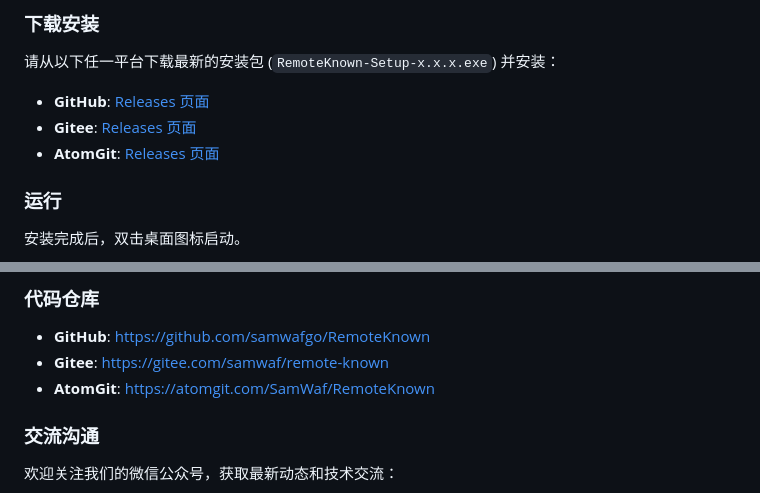
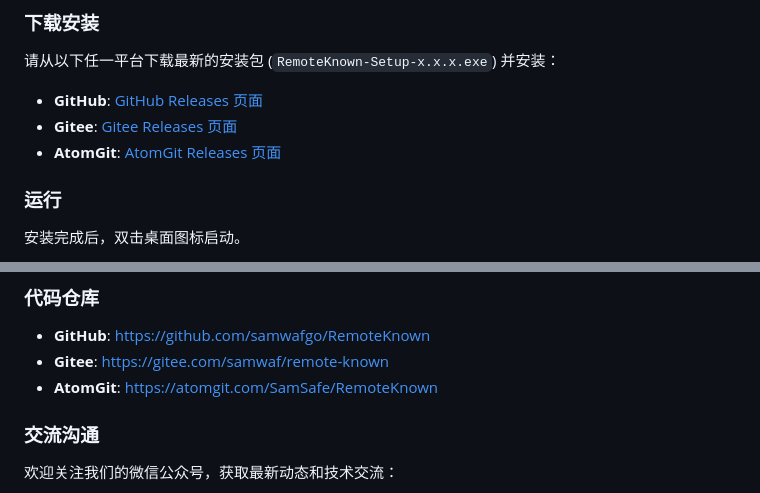
Before and after one commit to samwafgo/RemoteKnown, a Markdown page: README.md, 2 parts joined by grey strips. GitHub-like rendering.

Commit message:
doc:atomgit url

```diff
--- a/README.md
+++ b/README.md
@@ -72,9 +72,9 @@
 ### 下载安装
 请从以下任一平台下载最新的安装包 (`RemoteKnown-Setup-x.x.x.exe`) 并安装：
 
-*   **GitHub**: [Releases 页面](https://github.com/samwafgo/RemoteKnown/releases)
-*   **Gitee**: [Releases 页面](https://gitee.com/samwaf/remote-known/releases)
-*   **AtomGit**: [Releases 页面](https://atomgit.com/SamWaf/RemoteKnown/releases)
+*   **GitHub**: [GitHub Releases 页面](https://github.com/samwafgo/RemoteKnown/releases)
+*   **Gitee**: [Gitee Releases 页面](https://gitee.com/samwaf/remote-known/releases)
+*   **AtomGit**: [AtomGit Releases 页面](https://atomgit.com/SamSafe/RemoteKnown/releases)
 
 ### 运行
 安装完成后，双击桌面图标启动。
@@ -132,7 +132,7 @@ RemoteKnown/
 ### 代码仓库
 *   **GitHub**: [https://github.com/samwafgo/RemoteKnown](https://github.com/samwafgo/RemoteKnown)
 *   **Gitee**: [https://gitee.com/samwaf/remote-known](https://gitee.com/samwaf/remote-known)
-*   **AtomGit**: [https://atomgit.com/SamWaf/RemoteKnown](https://atomgit.com/SamSafe/RemoteKnown)
+*   **AtomGit**: [https://atomgit.com/SamSafe/RemoteKnown](https://atomgit.com/SamSafe/RemoteKnown)
 
 ### 交流沟通
 欢迎关注我们的微信公众号，获取最新动态和技术交流：
```
Also changed, not shown: README_en.md (+2 -2 lines).
